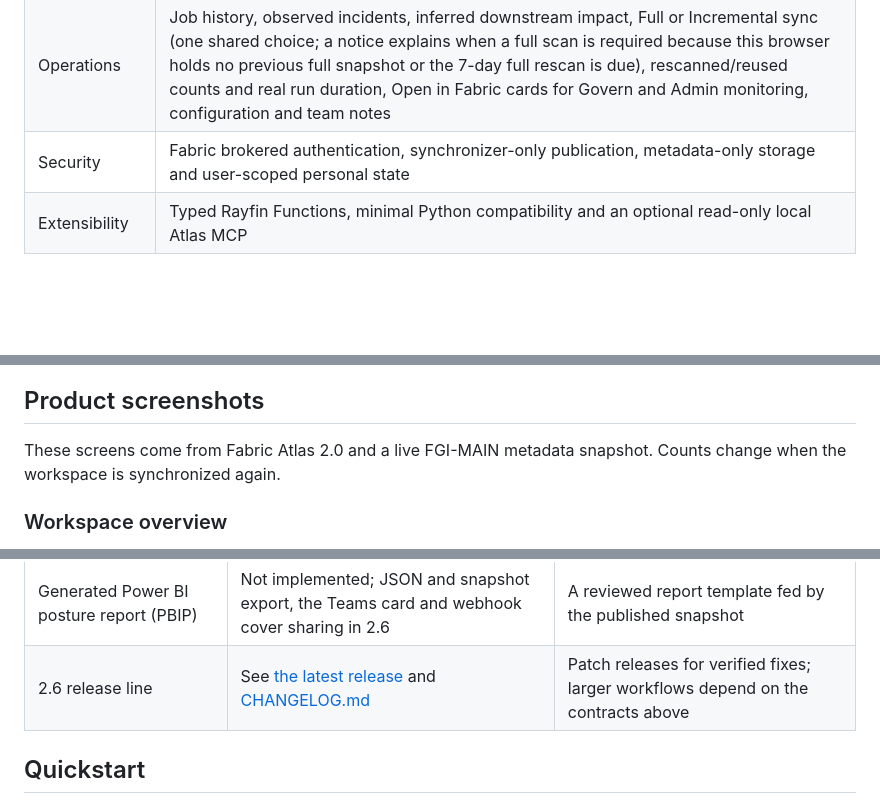
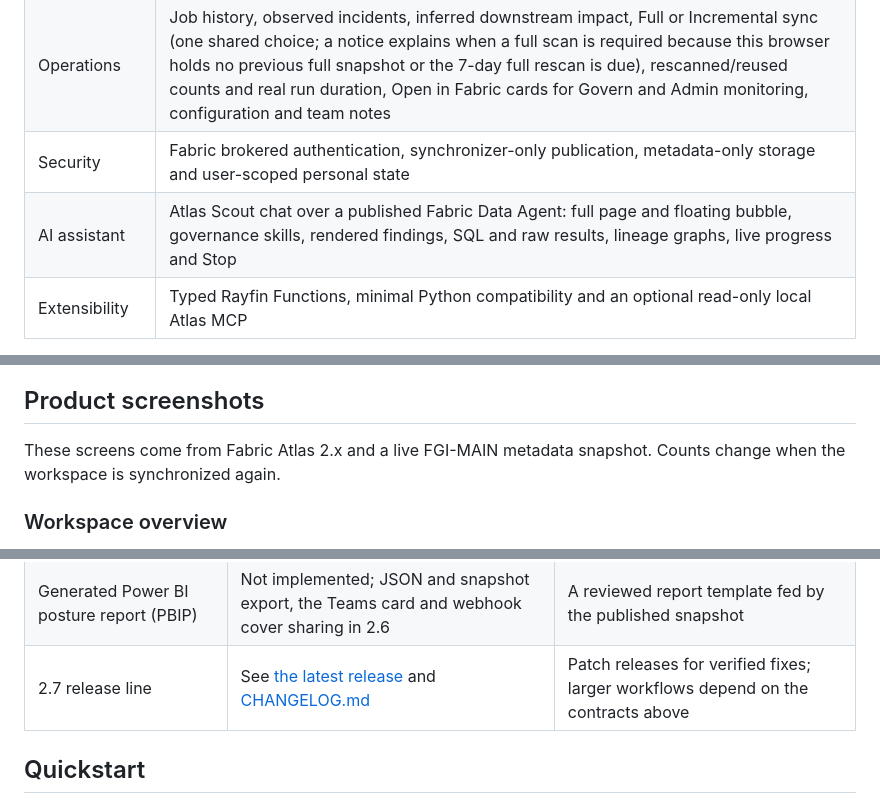
Before and after one commit to fredgis/FabricAtlas, a Markdown page: README.md, 3 parts joined by grey strips. Rendered like a GitHub page; blank space fills up the shorter version.

```diff
--- a/README.md
+++ b/README.md
@@ -155,6 +191,7 @@ Fabric Atlas collects that metadata without copying business data.
 | Access | Effective recorded access, principal type and role filters, OneLake data access roles (RLS/CLS), sensitive external shares, personal decisions, What-if simulation and evidence-based departure packs |
 | Operations | Job history, observed incidents, inferred downstream impact, Full or Incremental sync (one shared choice; a notice explains when a full scan is required because this browser holds no previous full snapshot or the 7-day full rescan is due), rescanned/reused counts and real run duration, Open in Fabric cards for Govern and Admin monitoring, configuration and team notes |
 | Security | Fabric brokered authentication, synchronizer-only publication, metadata-only storage and user-scoped personal state |
+| AI assistant | Atlas Scout chat over a published Fabric Data Agent: full page and floating bubble, governance skills, rendered findings, SQL and raw results, lineage graphs, live progress and Stop |
 | Extensibility | Typed Rayfin Functions, minimal Python compatibility and an optional read-only local Atlas MCP |
 
 Detailed feature and coverage notes are in the
@@ -216,7 +253,7 @@ security, Purview DLP or actual data access.
 
 ## Product screenshots
 
-These screens come from Fabric Atlas 2.0 and a live FGI-MAIN
+These screens come from Fabric Atlas 2.x and a live FGI-MAIN
 metadata snapshot. Counts change when the workspace is synchronized again.
 
 ### Workspace overview
@@ -471,7 +509,7 @@ contracts or a separate product decision.
 | Report visual usage | Not collected | A supported report definition path with sensitivity and permission handling |
 | Shared action plans and notifications | Optional Teams webhook for new critical findings; no shared action plans | Reviewed team workflow and ownership model |
 | Generated Power BI posture report (PBIP) | Not implemented; JSON and snapshot export, the Teams card and webhook cover sharing in 2.6 | A reviewed report template fed by the published snapshot |
-| 2.6 release line | See [the latest release](https://github.com/fredgis/FabricAtlas/releases/latest) and [CHANGELOG.md](CHANGELOG.md) | Patch releases for verified fixes; larger workflows depend on the contracts above |
+| 2.7 release line | See [the latest release](https://github.com/fredgis/FabricAtlas/releases/latest) and [CHANGELOG.md](CHANGELOG.md) | Patch releases for verified fixes; larger workflows depend on the contracts above |
 
 ## Quickstart
 
```
Also changed, not shown: other parts of README.md (+46 -9 lines), docs/architecture.md (+17 -0 lines), docs/screenshots/atlas-scout-dock-progress-v2.png (added), docs/screenshots/atlas-scout-dock-v2.png (added), docs/screenshots/atlas-scout-home-v2.png (added), docs/screenshots/atlas-scout-lineage-v2.png (added), 1 other file.
